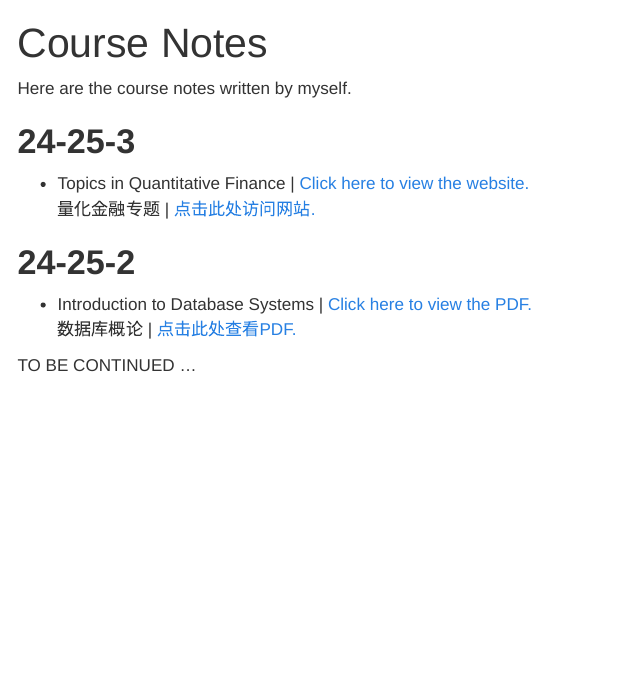
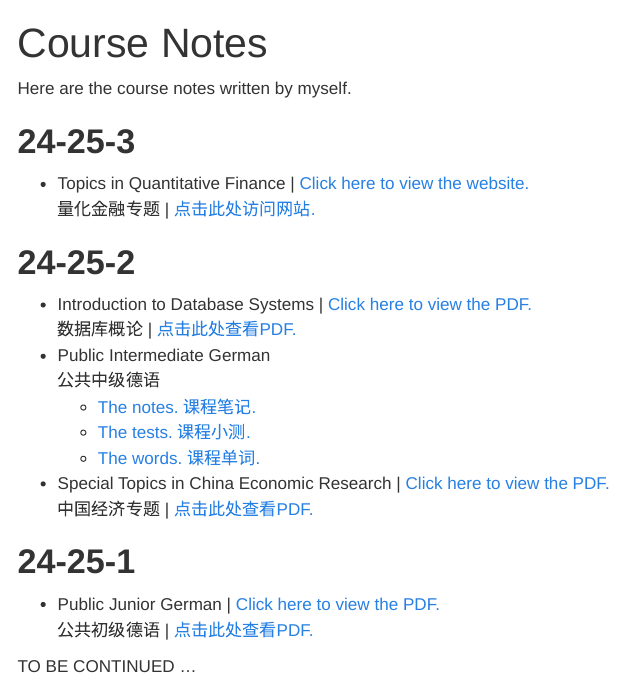
Before and after one commit to vectorpikachu/vectorpikachu.github.io, a Quarto document (notes.qmd): the page in a window 1100 px wide, from its top. Rendered offline with R 4.5, knitr and Pandoc in place of Quarto, with nearby package versions; menus at the side of the page are left out.

Commit message:
Update website content - 2025-09-22 15:55:25

```diff
--- a/notes.qmd
+++ b/notes.qmd
@@ -13,5 +13,17 @@ Here are the course notes written by myself.
 
 - Introduction to Database Systems | [Click here to view the PDF.](./PDF/Database.pdf) <br>
   数据库概论 | [点击此处查看PDF.](./PDF/Database.pdf)
+- Public Intermediate German <br>
+  公共中级德语
+  - [The notes. 课程笔记.](./PDF/25春季公共中级德语笔记.pdf)
+  - [The tests. 课程小测.](./PDF/公共中级德语小测.pdf)
+  - [The words. 课程单词.](./PDF/Einheit 6-10 单词笔记.pdf)
+- Special Topics in China Economic Research | [Click here to view the PDF.](./PDF/25春季中国经济专题笔记.pdf) <br>
+  中国经济专题 | [点击此处查看PDF.](./PDF/25春季中国经济专题笔记.pdf)
+
+# 24-25-1
+
+- Public Junior German | [Click here to view the PDF.](./PDF/德语notes.pdf) <br>
+  公共初级德语 | [点击此处查看PDF.](./PDF/德语notes.pdf)
 
 TO BE CONTINUED ...
```
Also changed, not shown: index.qmd (+2 -1 lines), .quarto/idx/index.qmd.json, PDF/25春季公共中级德语笔记.pdf (added), PDF/公共中级德语小测.pdf (added), PDF/德语notes.pdf (added), docs/search.json, 10 other files.
